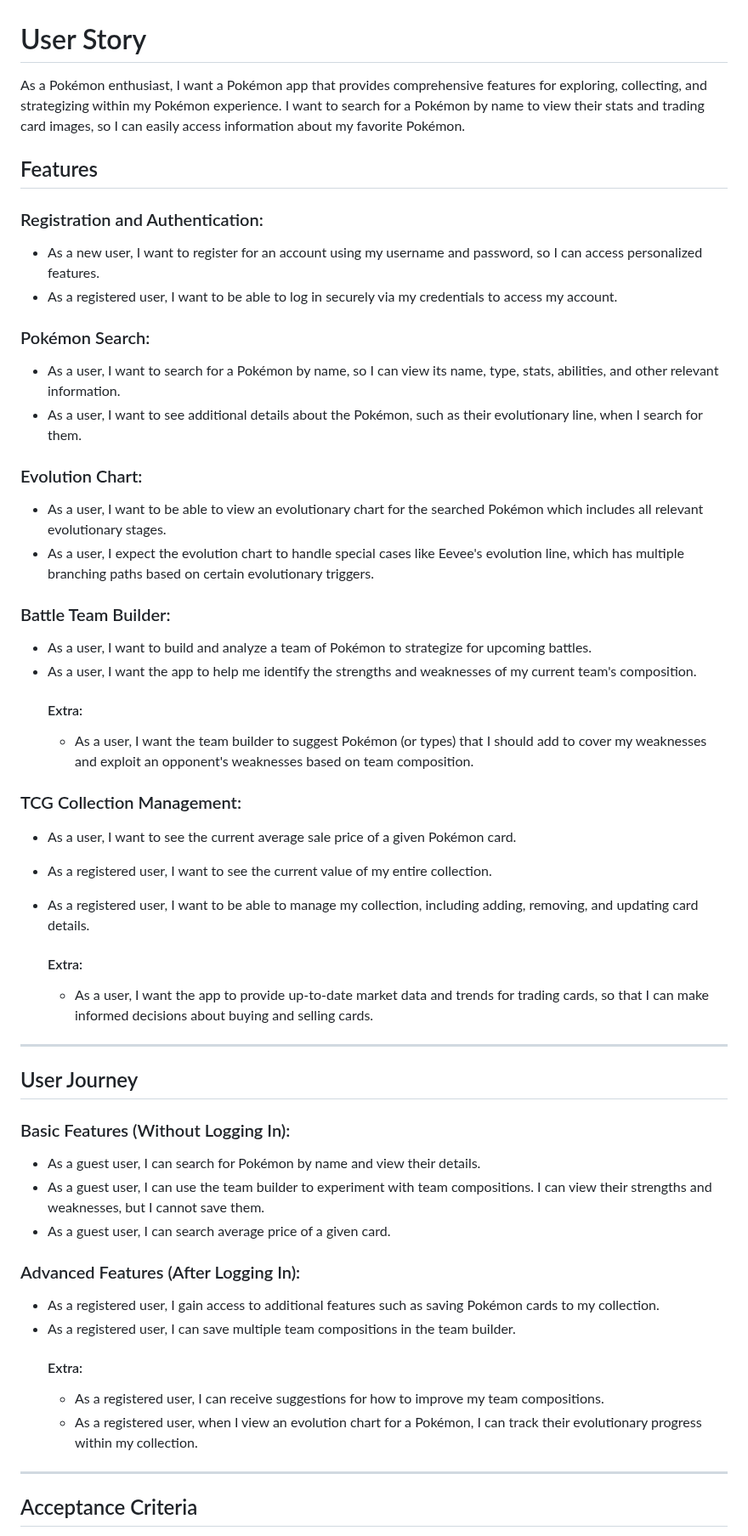
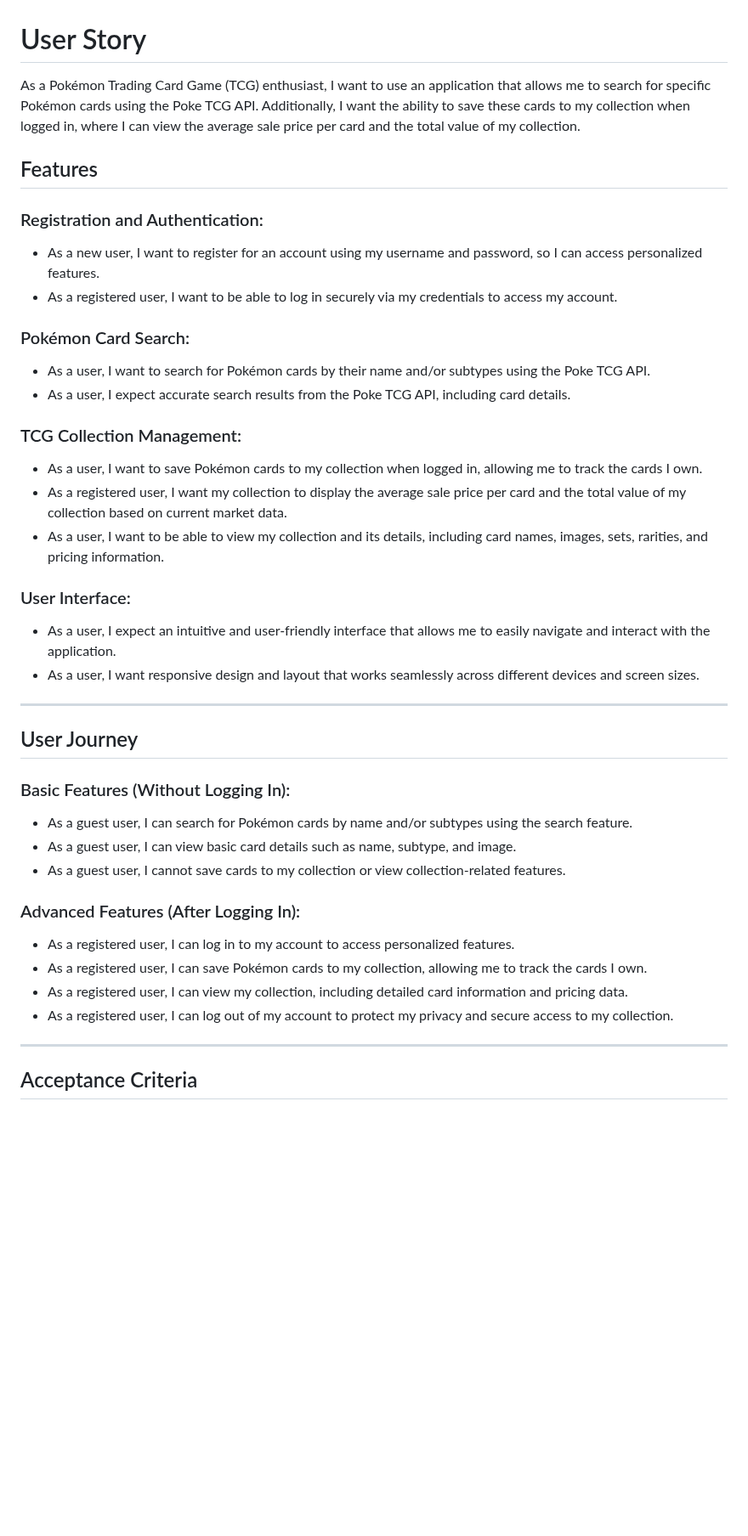
Before and after one commit to llYakll/proyectodos, a Markdown page: docs/userStories.md, the part around one of its changes. Shown at 85% size. GitHub-like rendering; blank space fills up the shorter version.

Commit message:
updated user story

```diff
--- a/docs/userStories.md
+++ b/docs/userStories.md
@@ -1,5 +1,5 @@
 # User Story
-As a Pokémon enthusiast, I want a Pokémon app that provides comprehensive features for exploring, collecting, and strategizing within my Pokémon experience. I want to search for a Pokémon by name to view their stats and trading card images, so I can easily access information about my favorite Pokémon.
+As a Pokémon Trading Card Game (TCG) enthusiast, I want to use an application that allows me to search for specific Pokémon cards using the Poke TCG API. Additionally, I want the ability to save these cards to my collection when logged in, where I can view the average sale price per card and the total value of my collection.
 
 
 ## Features
@@ -7,41 +7,31 @@ As a Pokémon enthusiast, I want a Pokémon app that provides comprehensive feat
 - As a new user, I want to register for an account using my username and password, so I can access personalized features.
 - As a registered user, I want to be able to log in securely via my credentials to access my account.
 
-### Pokémon Search:
-- As a user, I want to search for a Pokémon by name, so I can view its name, type, stats, abilities, and other relevant information.
-- As a user, I want to see additional details about the Pokémon, such as their evolutionary line, when I search for them.
-
-### Evolution Chart:
-- As a user, I want to be able to view an evolutionary chart for the searched Pokémon which includes all relevant evolutionary stages.
-- As a user, I expect the evolution chart to handle special cases like Eevee's evolution line, which has multiple branching paths based on certain evolutionary triggers.
-
-### Battle Team Builder:
-- As a user, I want to build and analyze a team of Pokémon to strategize for upcoming battles.
-- As a user, I want the app to help me identify the strengths and weaknesses of my current team's composition.
-    #### Extra:
-    - As a user, I want the team builder to suggest Pokémon (or types) that I should add to cover my weaknesses and exploit an opponent's weaknesses based on team composition.
+### Pokémon Card Search:
+- As a user, I want to search for Pokémon cards by their name and/or subtypes using the Poke TCG API.
+- As a user, I expect accurate search results from the Poke TCG API, including card details.
 
 ### TCG Collection Management:
-- As a user, I want to see the current average sale price of a given Pokémon card.
-- As a registered user, I want to see the current value of my entire collection.
-- As a registered user, I want to be able to manage my collection, including adding, removing, and updating card details.
+- As a user, I want to save Pokémon cards to my collection when logged in, allowing me to track the cards I own.
+- As a registered user, I want my collection to display the average sale price per card and the total value of my collection based on current market data.
+- As a user, I want to be able to view my collection and its details, including card names, images, sets, rarities, and pricing information.
 
-    #### Extra:
-    - As a user, I want the app to provide up-to-date market data and trends for trading cards, so that I can make informed decisions about buying and selling cards.
+### User Interface:
+- As a user, I expect an intuitive and user-friendly interface that allows me to easily navigate and interact with the application.
+- As a user, I want responsive design and layout that works seamlessly across different devices and screen sizes.
 ---
 
 ## User Journey
 ### Basic Features (Without Logging In):
-- As a guest user, I can search for Pokémon by name and view their details.
-- As a guest user, I can use the team builder to experiment with team compositions. I can view their strengths and weaknesses, but I cannot save them.
-- As a guest user, I can search average price of a given card.
+- As a guest user, I can search for Pokémon cards by name and/or subtypes using the search feature.
+- As a guest user, I can view basic card details such as name, subtype, and image.
+- As a guest user, I cannot save cards to my collection or view collection-related features.
 
 ### Advanced Features (After Logging In):
-- As a registered user, I gain access to additional features such as saving Pokémon cards to my collection.
-- As a registered user, I can save multiple team compositions in the team builder.
-    #### Extra:
-    - As a registered user, I can receive suggestions for how to improve my team compositions.
-    - As a registered user, when I view an evolution chart for a Pokémon, I can track their evolutionary progress within my collection.
+- As a registered user, I can log in to my account to access personalized features.
+- As a registered user, I can save Pokémon cards to my collection, allowing me to track the cards I own.
+- As a registered user, I can view my collection, including detailed card information and pricing data.
+- As a registered user, I can log out of my account to protect my privacy and secure access to my collection.
 ---
 
 ## Acceptance Criteria
```
Also changed, not shown: other parts of docs/userStories.md (+6 -5 lines).
